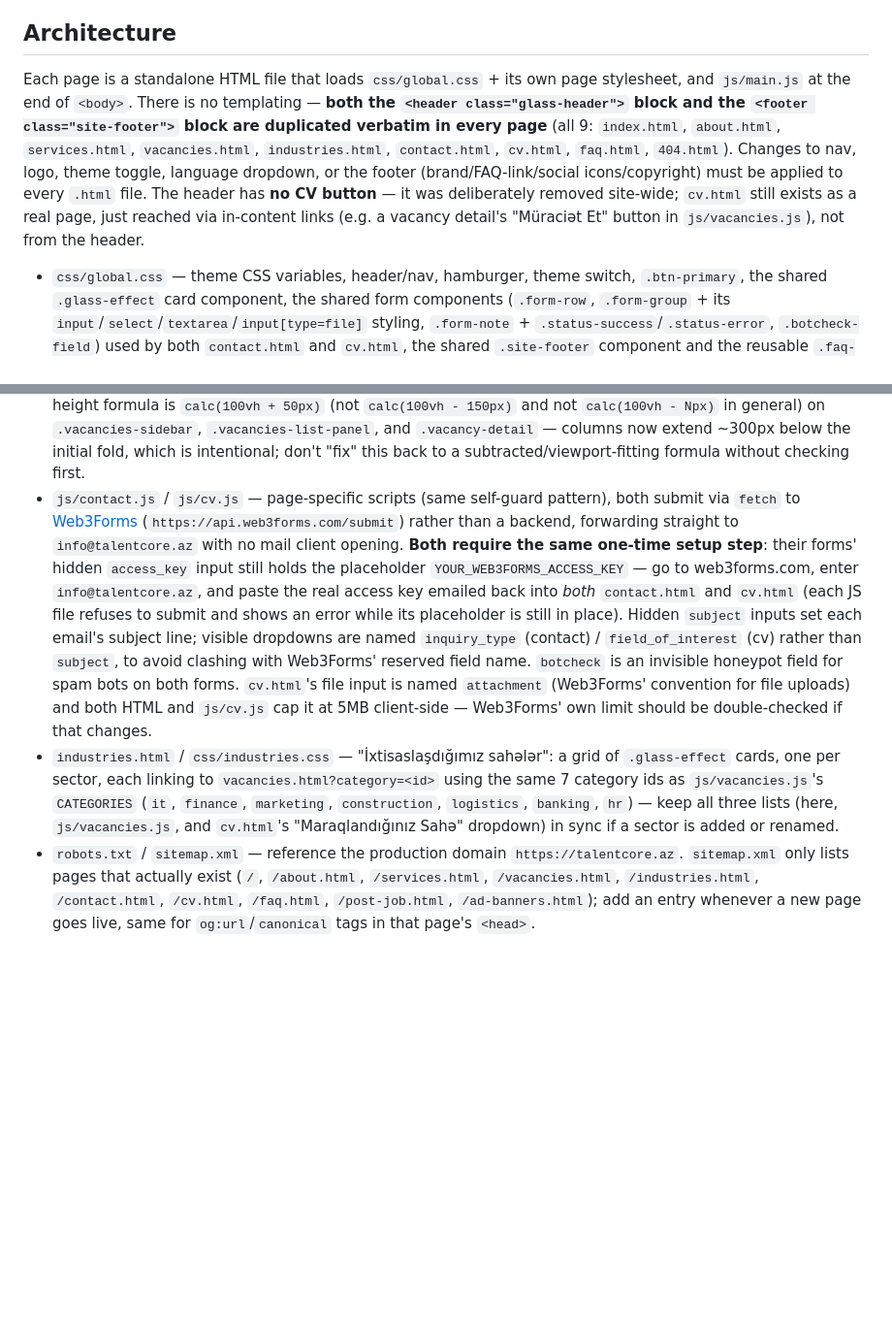
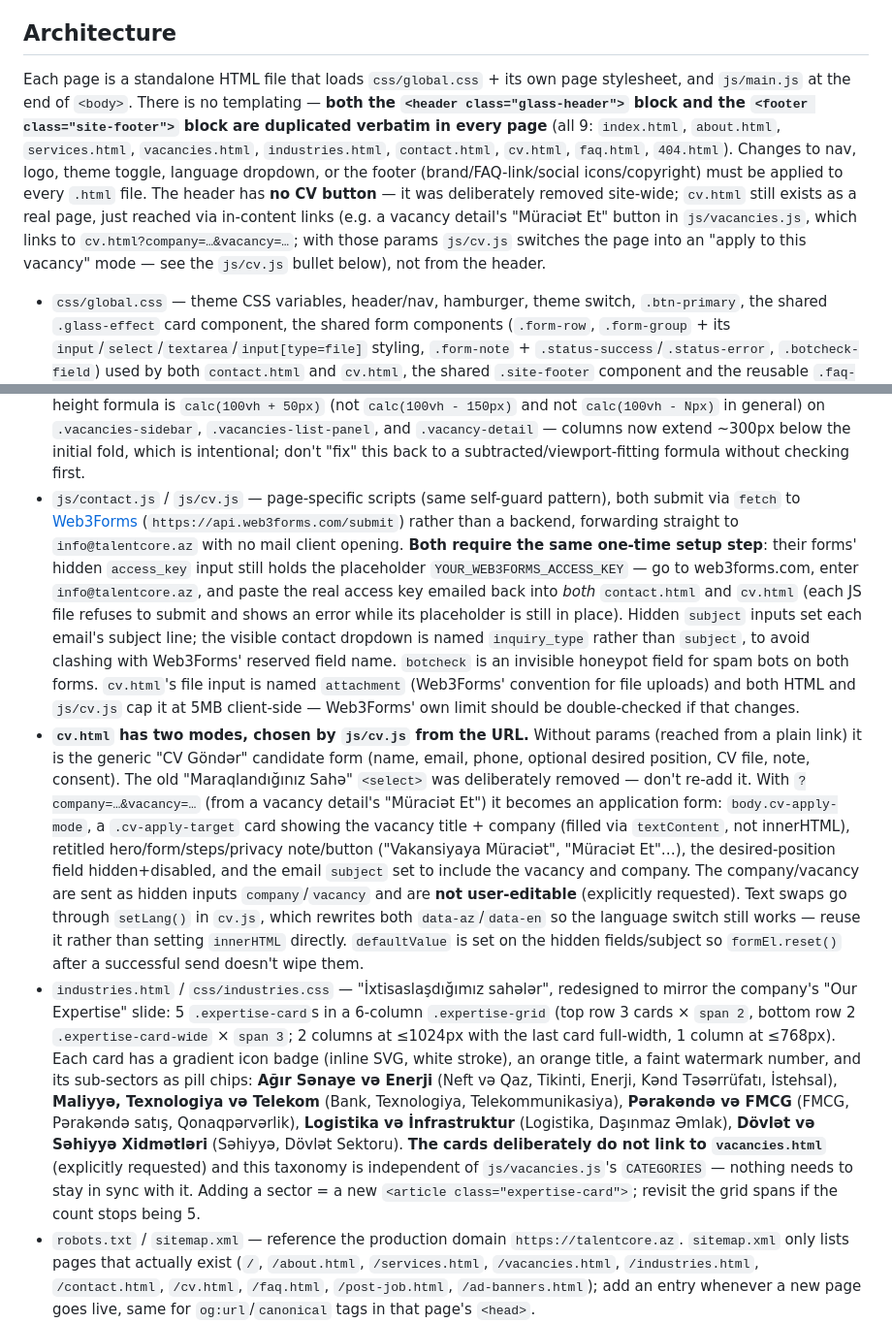
Before and after one commit to Semedzadeh/talentcore, a Markdown page: CLAUDE.md, 2 parts joined by grey strips. Shown at 97% size. GitHub-like rendering; blank space fills up the shorter version.

Commit message:
Update CLAUDE.md for CV application mode and expertise page

```diff
--- a/CLAUDE.md
+++ b/CLAUDE.md
@@ -12,7 +12,7 @@ Primary content language is Azerbaijani (`<html lang="az">`), including code com
 
 ## Architecture
 
-Each page is a standalone HTML file that loads `css/global.css` + its own page stylesheet, and `js/main.js` at the end of `<body>`. There is no templating — **both the `<header class="glass-header">` block and the `<footer class="site-footer">` block are duplicated verbatim in every page** (all 9: `index.html`, `about.html`, `services.html`, `vacancies.html`, `industries.html`, `contact.html`, `cv.html`, `faq.html`, `404.html`). Changes to nav, logo, theme toggle, language dropdown, or the footer (brand/FAQ-link/social icons/copyright) must be applied to every `.html` file. The header has **no CV button** — it was deliberately removed site-wide; `cv.html` still exists as a real page, just reached via in-content links (e.g. a vacancy detail's "Müraciət Et" button in `js/vacancies.js`), not from the header.
+Each page is a standalone HTML file that loads `css/global.css` + its own page stylesheet, and `js/main.js` at the end of `<body>`. There is no templating — **both the `<header class="glass-header">` block and the `<footer class="site-footer">` block are duplicated verbatim in every page** (all 9: `index.html`, `about.html`, `services.html`, `vacancies.html`, `industries.html`, `contact.html`, `cv.html`, `faq.html`, `404.html`). Changes to nav, logo, theme toggle, language dropdown, or the footer (brand/FAQ-link/social icons/copyright) must be applied to every `.html` file. The header has **no CV button** — it was deliberately removed site-wide; `cv.html` still exists as a real page, just reached via in-content links (e.g. a vacancy detail's "Müraciət Et" button in `js/vacancies.js`, which links to `cv.html?company=…&vacancy=…`; with those params `js/cv.js` switches the page into an "apply to this vacancy" mode — see the `js/cv.js` bullet below), not from the header.
 
 - `css/global.css` — theme CSS variables, header/nav, hamburger, theme switch, `.btn-primary`, the shared `.glass-effect` card component, the shared form components (`.form-row`, `.form-group` + its `input`/`select`/`textarea`/`input[type=file]` styling, `.form-note` + `.status-success`/`.status-error`, `.botcheck-field`) used by both `contact.html` and `cv.html`, the shared `.site-footer` component and the reusable `.faq-item` accordion component (native `<details>/<summary>` — no JS needed), and the shared responsive breakpoints (1024px, 768px). There is no more `.send-cv-btn` — it was removed along with the header CV button.
 - `css/home.css`, `css/about.css`, `css/services.css`, `css/vacancies.css`, `css/industries.css`, `css/contact.css`, `css/cv.css`, `css/faq.css`, `css/notfound.css` — page-specific sections only (layout/hero/grid rules; the actual form-field and FAQ-accordion styling lives in `global.css`, see above). `home.css` no longer has a stats section (removed per request) — `.hero-baku` is now a single vertically-centered block (`justify-content: center` + a `margin-top` nudge on `.hero-content`), not a two-part flex layout.
@@ -36,8 +36,9 @@ Each page is a standalone HTML file that loads `css/global.css` + its own page s
   - `getPostedDaysAgo()` regex-parses strings like `"2 gün əvvəl"` / `"1 həftə əvvəl"` into an approximate day count for sorting, rather than adding a real date field to every `VACANCIES` entry. If new `posted` phrasing is introduced that doesn't match `/(\d+)\s*(gün|həftə)/`, it silently sorts as 0 (treated as "today") — keep new entries to the existing "N gün/həftə əvvəl" phrasing, or extend the regex.
   - The search input's placeholder needed a translation mechanism `.lang` can't provide (it sets `innerHTML`, which does nothing on an `<input>`). `main.js`'s language-switch handler now also walks `.lang-placeholder` elements and sets `.placeholder` from `data-az-placeholder`/`data-en-placeholder` — reuse this class/attribute pair for any future placeholder that needs translating, instead of inventing another mechanism.
 - **The 3 columns on `vacancies.html` are deliberately taller than one viewport.** `.vacancies-page`'s padding (`150px 0 80px 0`) and `.vacancies-hero`'s margin are the original values — a first attempt at "make the columns bigger" shrank these instead, which was explicitly rejected ("sıxışdırma deyil" — not compression). What was actually wanted: keep the surrounding spacing as-is, and directly grow the column height past one screen. The height formula is `calc(100vh + 50px)` (not `calc(100vh - 150px)` and not `calc(100vh - Npx)` in general) on `.vacancies-sidebar`, `.vacancies-list-panel`, and `.vacancy-detail` — columns now extend ~300px below the initial fold, which is intentional; don't "fix" this back to a subtracted/viewport-fitting formula without checking first.
-- `js/contact.js` / `js/cv.js` — page-specific scripts (same self-guard pattern), both submit via `fetch` to [Web3Forms](https://web3forms.com) (`https://api.web3forms.com/submit`) rather than a backend, forwarding straight to `info@talentcore.az` with no mail client opening. **Both require the same one-time setup step**: their forms' hidden `access_key` input still holds the placeholder `YOUR_WEB3FORMS_ACCESS_KEY` — go to web3forms.com, enter `info@talentcore.az`, and paste the real access key emailed back into *both* `contact.html` and `cv.html` (each JS file refuses to submit and shows an error while its placeholder is still in place). Hidden `subject` inputs set each email's subject line; visible dropdowns are named `inquiry_type` (contact) / `field_of_interest` (cv) rather than `subject`, to avoid clashing with Web3Forms' reserved field name. `botcheck` is an invisible honeypot field for spam bots on both forms. `cv.html`'s file input is named `attachment` (Web3Forms' convention for file uploads) and both HTML and `js/cv.js` cap it at 5MB client-side — Web3Forms' own limit should be double-checked if that changes.
-- `industries.html` / `css/industries.css` — "İxtisaslaşdığımız sahələr": a grid of `.glass-effect` cards, one per sector, each linking to `vacancies.html?category=<id>` using the same 7 category ids as `js/vacancies.js`'s `CATEGORIES` (`it`, `finance`, `marketing`, `construction`, `logistics`, `banking`, `hr`) — keep all three lists (here, `js/vacancies.js`, and `cv.html`'s "Maraqlandığınız Sahə" dropdown) in sync if a sector is added or renamed.
+- `js/contact.js` / `js/cv.js` — page-specific scripts (same self-guard pattern), both submit via `fetch` to [Web3Forms](https://web3forms.com) (`https://api.web3forms.com/submit`) rather than a backend, forwarding straight to `info@talentcore.az` with no mail client opening. **Both require the same one-time setup step**: their forms' hidden `access_key` input still holds the placeholder `YOUR_WEB3FORMS_ACCESS_KEY` — go to web3forms.com, enter `info@talentcore.az`, and paste the real access key emailed back into *both* `contact.html` and `cv.html` (each JS file refuses to submit and shows an error while its placeholder is still in place). Hidden `subject` inputs set each email's subject line; the visible contact dropdown is named `inquiry_type` rather than `subject`, to avoid clashing with Web3Forms' reserved field name. `botcheck` is an invisible honeypot field for spam bots on both forms. `cv.html`'s file input is named `attachment` (Web3Forms' convention for file uploads) and both HTML and `js/cv.js` cap it at 5MB client-side — Web3Forms' own limit should be double-checked if that changes.
+- **`cv.html` has two modes, chosen by `js/cv.js` from the URL.** Without params (reached from a plain link) it is the generic "CV Göndər" candidate form (name, email, phone, optional desired position, CV file, note, consent). The old "Maraqlandığınız Sahə" `<select>` was deliberately removed — don't re-add it. With `?company=…&vacancy=…` (from a vacancy detail's "Müraciət Et") it becomes an application form: `body.cv-apply-mode`, a `.cv-apply-target` card showing the vacancy title + company (filled via `textContent`, not innerHTML), retitled hero/form/steps/privacy note/button ("Vakansiyaya Müraciət", "Müraciət Et"…), the desired-position field hidden+disabled, and the email `subject` set to include the vacancy and company. The company/vacancy are sent as hidden inputs `company`/`vacancy` and are **not user-editable** (explicitly requested). Text swaps go through `setLang()` in `cv.js`, which rewrites both `data-az`/`data-en` so the language switch still works — reuse it rather than setting `innerHTML` directly. `defaultValue` is set on the hidden fields/subject so `formEl.reset()` after a successful send doesn't wipe them.
+- `industries.html` / `css/industries.css` — "İxtisaslaşdığımız sahələr", redesigned to mirror the company's "Our Expertise" slide: 5 `.expertise-card`s in a 6-column `.expertise-grid` (top row 3 cards × `span 2`, bottom row 2 `.expertise-card-wide` × `span 3`; 2 columns at ≤1024px with the last card full-width, 1 column at ≤768px). Each card has a gradient icon badge (inline SVG, white stroke), an orange title, a faint watermark number, and its sub-sectors as pill chips: **Ağır Sənaye və Enerji** (Neft və Qaz, Tikinti, Enerji, Kənd Təsərrüfatı, İstehsal), **Maliyyə, Texnologiya və Telekom** (Bank, Texnologiya, Telekommunikasiya), **Pərakəndə və FMCG** (FMCG, Pərakəndə satış, Qonaqpərvərlik), **Logistika və İnfrastruktur** (Logistika, Daşınmaz Əmlak), **Dövlət və Səhiyyə Xidmətləri** (Səhiyyə, Dövlət Sektoru). **The cards deliberately do not link to `vacancies.html`** (explicitly requested) and this taxonomy is independent of `js/vacancies.js`'s `CATEGORIES` — nothing needs to stay in sync with it. Adding a sector = a new `<article class="expertise-card">`; revisit the grid spans if the count stops being 5.
 - `robots.txt` / `sitemap.xml` — reference the production domain `https://talentcore.az`. `sitemap.xml` only lists pages that actually exist (`/`, `/about.html`, `/services.html`, `/vacancies.html`, `/industries.html`, `/contact.html`, `/cv.html`, `/faq.html`, `/post-job.html`, `/ad-banners.html`); add an entry whenever a new page goes live, same for `og:url`/`canonical` tags in that page's `<head>`.
 - `post-job.html` / `css/post-job.css` — "İş Elanlarının Dərc Olunması": 2 side-by-side pricing cards (Standard, Premium; Premium has a `.pricing-badge` "Tövsiyə olunur"), each `<a class="btn-primary">` CTA currently points to `contact.html` (no self-serve posting/payment flow exists yet). `ad-banners.html` / `css/ad-banners.css` — "Reklam Bannerlərinin Yerləşdirilməsi": just a centered heading/paragraph/CTA, no pricing — the paragraph is placeholder copy the assistant wrote, the user said they'll fill in real details later. Both are reached only via `vacancies.html`'s sidebar (see next point), not from the main nav.
 - `404.html` — static not-found page (works automatically on GitHub Pages/Netlify/Cloudflare Pages by filename convention; other hosts need an explicit `error_page`/`ErrorDocument` directive). Carries `<meta name="robots" content="noindex, follow">` since it shouldn't be indexed.
```
Also changed, not shown: other parts of CLAUDE.md (+2 -2 lines).
